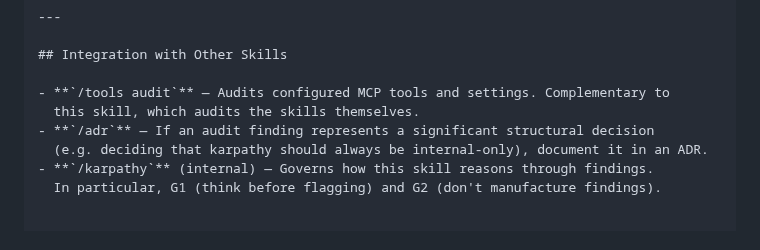
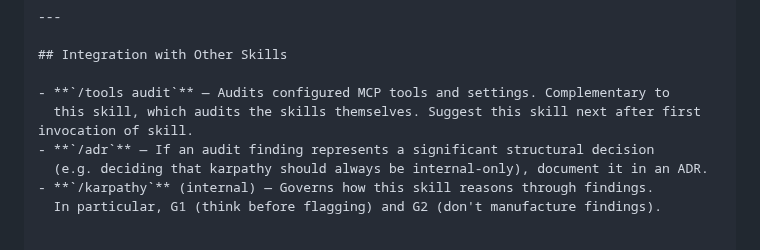
Before and after one commit to jchildree/Claud-itect-Skill, a Markdown page: skills/audit/SKILL.md, the part around the change. Rendered like a GitHub page.

```diff
--- a/skills/audit/SKILL.md
+++ b/skills/audit/SKILL.md
@@ -297,7 +297,7 @@ See `/karpathy` for guidelines. Applied here:
 ## Integration with Other Skills
 
 - **`/tools audit`** — Audits configured MCP tools and settings. Complementary to
-  this skill, which audits the skills themselves.
+  this skill, which audits the skills themselves. Suggest this skill next after first invocation of skill.
 - **`/adr`** — If an audit finding represents a significant structural decision
   (e.g. deciding that karpathy should always be internal-only), document it in an ADR.
 - **`/karpathy`** (internal) — Governs how this skill reasons through findings.
```
